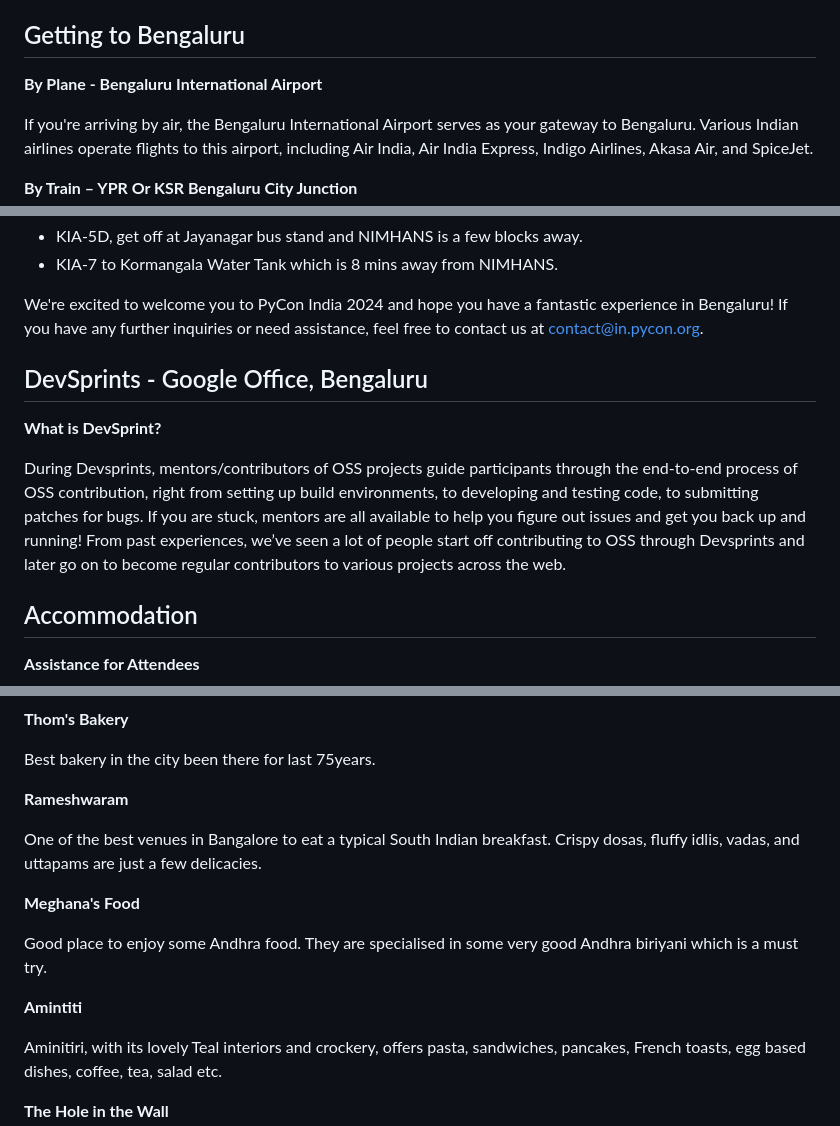
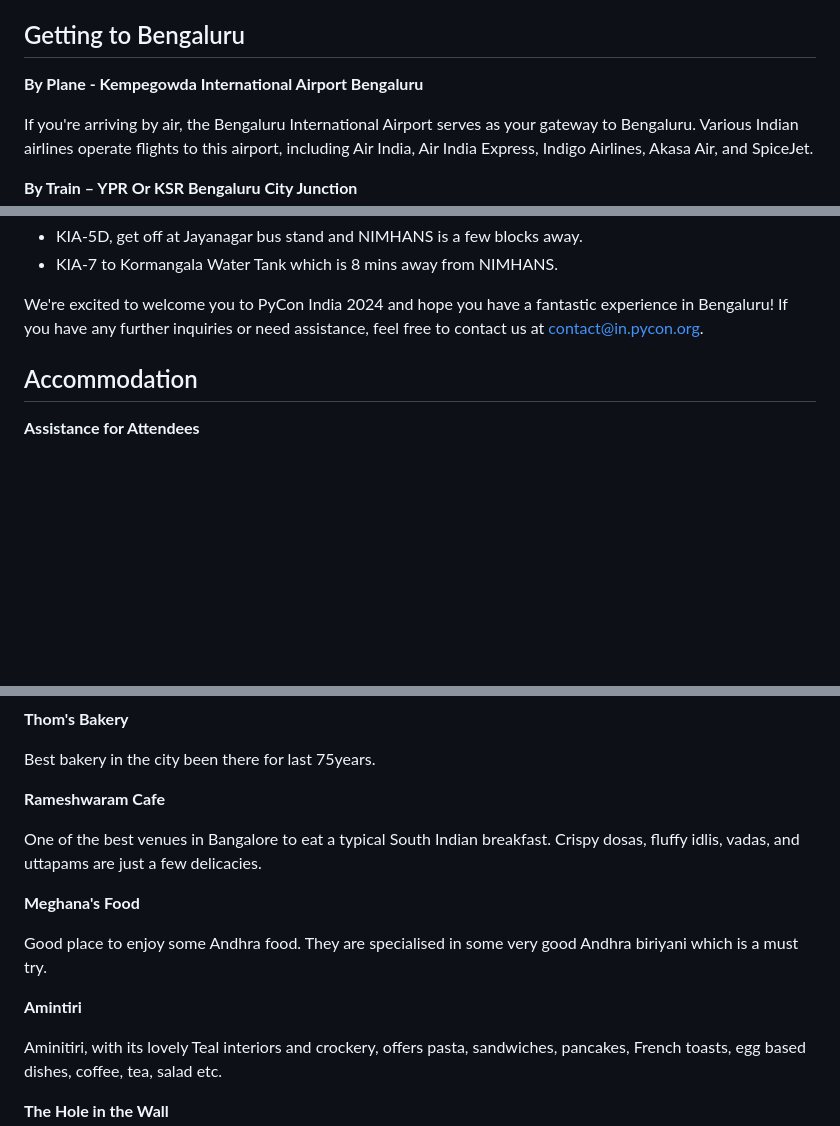
Before and after one commit to pythonindia/inpycon2024, a Markdown page: src/bengaluru.md, 3 parts joined by grey strips. GitHub-like rendering; blank space fills up the shorter version.

Commit message:
improving bengaluru page

```diff
--- a/src/bengaluru.md
+++ b/src/bengaluru.md
@@ -8,7 +8,7 @@ Bengaluru is the capital and largest city of the southern Indian state of Karnat
 Getting to Bengaluru
 ----------
 
-**By Plane - Bengaluru International Airport**
+**By Plane - Kempegowda International Airport Bengaluru**
 
 If you're arriving by air, the Bengaluru International Airport serves as your gateway to Bengaluru. Various Indian airlines operate flights to this airport, including Air India, Air India Express, Indigo Airlines, Akasa Air, and SpiceJet.
 
@@ -38,12 +38,6 @@ For a list of stations on the Bengaluru Metro Red line, you can refer to [Wikipe
 
 We're excited to welcome you to PyCon India 2024 and hope you have a fantastic experience in Bengaluru! If you have any further inquiries or need assistance, feel free to contact us at [contact@in.pycon.org](mailto:contact@in.pycon.org).
 
-
-DevSprints - Google Office, Bengaluru
-------
-**What is DevSprint?**
-
-During Devsprints, mentors/contributors of OSS projects guide participants through the end-to-end process of OSS contribution, right from setting up build environments, to developing and testing code, to submitting patches for bugs. If you are stuck, mentors are all available to help you figure out issues and get you back up and running! From past experiences, we’ve seen a lot of people start off contributing to OSS through Devsprints and later go on to become regular contributors to various projects across the web.
 
 Accommodation
 -------
@@ -101,7 +95,7 @@ Known for it's ice creams and cakes, this is a very old place located in the MG
 
 Best bakery in the city been there for last 75years.
 
-**Rameshwaram**
+**Rameshwaram Cafe**
 
 One of the best venues in Bangalore to eat a typical South Indian breakfast. Crispy dosas, fluffy idlis, vadas, and uttapams are just a few delicacies.
 
@@ -109,7 +103,7 @@ One of the best venues in Bangalore to eat a typical South Indian breakfast. Cri
 
 Good place to enjoy some Andhra food. They are specialised in some very good Andhra biriyani which is a must try.
 
-**Amintiti**
+**Amintiri**
 
 Aminitiri, with its lovely Teal interiors and crockery, offers pasta, sandwiches, pancakes, French toasts, egg based dishes, coffee, tea, salad etc.
 
```
Also changed, not shown: other parts of src/bengaluru.md (+1 -1 lines).
